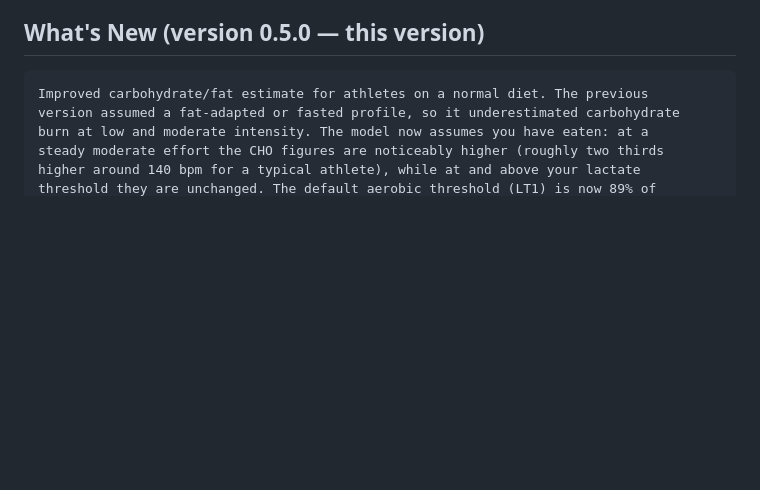
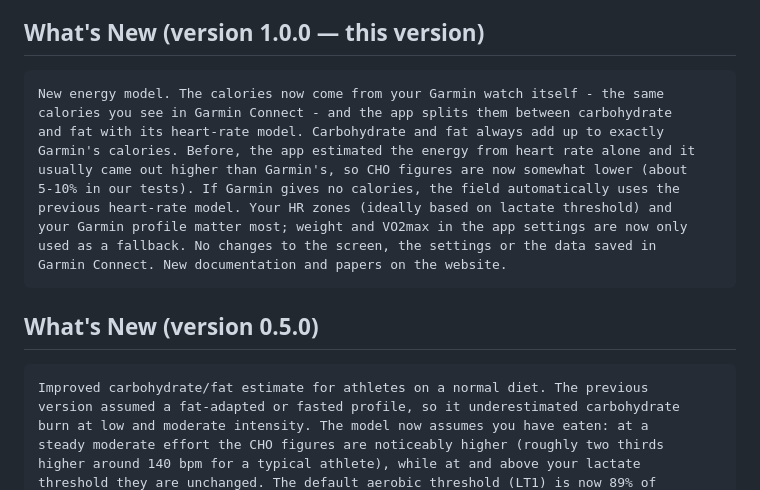
Before and after one commit to irazuzta/ChoFatMetabolic, a Markdown page: notes/03-store-listing-en.md, the part around one of its changes. Drawn GitHub-style; blank space fills up the shorter version.

````diff
--- a/notes/03-store-listing-en.md
+++ b/notes/03-store-listing-en.md
@@ -89,6 +86,21 @@ underlying science and references — is available at
 https://irazuzta.github.io/ChoFatMetabolic/
 
-## What's New (version 0.5.0 — this version)
+## What's New (version 1.0.0 — this version)
+
+```
+New energy model. The calories now come from your Garmin watch itself - the same
+calories you see in Garmin Connect - and the app splits them between carbohydrate
+and fat with its heart-rate model. Carbohydrate and fat always add up to exactly
+Garmin's calories. Before, the app estimated the energy from heart rate alone and it
+usually came out higher than Garmin's, so CHO figures are now somewhat lower (about
+5-10% in our tests). If Garmin gives no calories, the field automatically uses the
+previous heart-rate model. Your HR zones (ideally based on lactate threshold) and
+your Garmin profile matter most; weight and VO2max in the app settings are now only
+used as a fallback. No changes to the screen, the settings or the data saved in
+Garmin Connect. New documentation and papers on the website.
+```
+
+## What's New (version 0.5.0)
 
 ```
 Improved carbohydrate/fat estimate for athletes on a normal diet. The previous
````
Also changed, not shown: other parts of notes/03-store-listing-en.md (+56 -59 lines), resources/drawables/launcher_icon.png, 6 other files.
